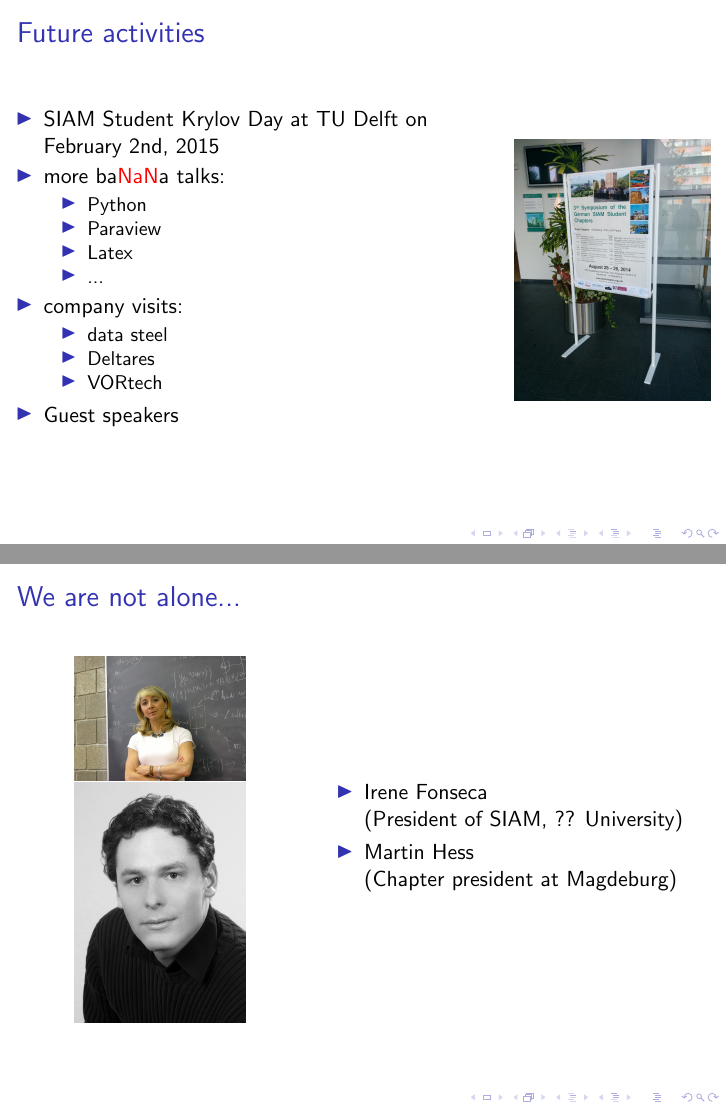
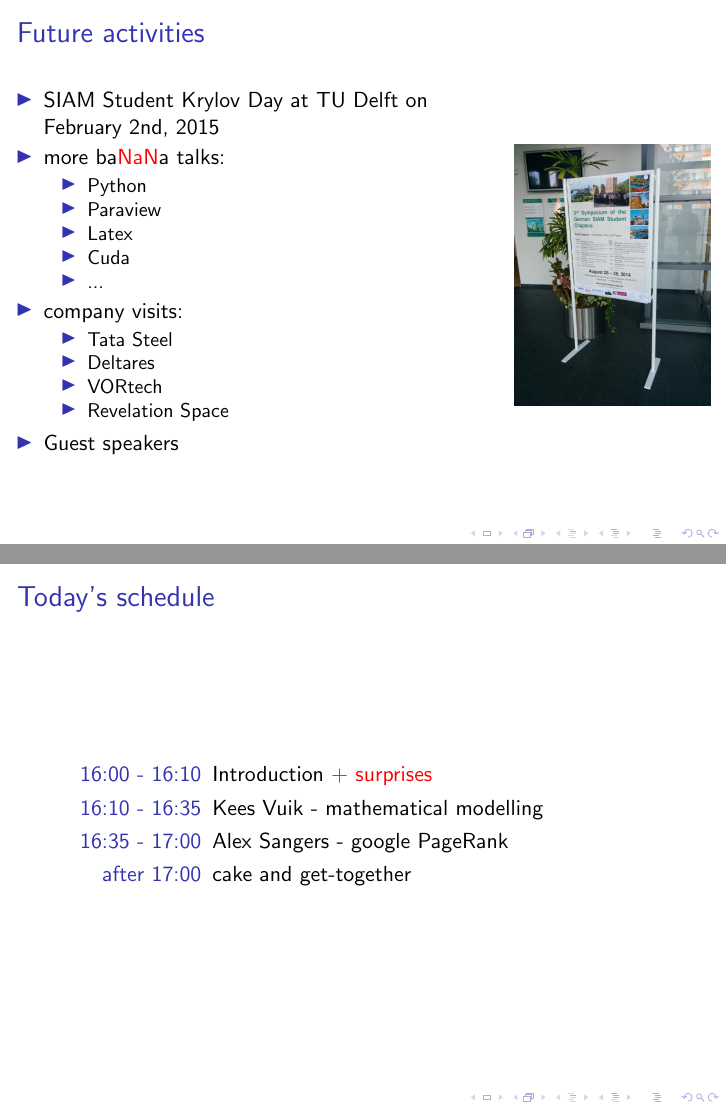
Before and after one commit to sscdelft/kickoff_talk, LaTeX slides (kickoff_ssc.tex): pages 6 and 9 of 9, joined at a grey line. Compiled offline with pdfLaTeX; a LaTeX package or settings file that is missing is left out.

```diff
--- a/kickoff_ssc.tex
+++ b/kickoff_ssc.tex
@@ -100,19 +101,21 @@
 \begin{columns}
  \begin{column}{0.8\textwidth}
  \begin{itemize}
-  \item SIAM Student Krylov Day at TU Delft on February 2nd, 2015
+  \item SIAM \href{http://sscdelft.github.io/news/2014/09/06/announcement-krylov-day.html}{Student Krylov Day} at TU Delft on February 2nd, 2015
   \item more ba{\color{red}NaN}a talks:
   \begin{itemize}
       \item Python
       \item Paraview
       \item Latex
+      \item Cuda
       \item ...
   \end{itemize}
   \item company visits:
     \begin{itemize}
-      \item data steel
+      \item Tata Steel
       \item Deltares
       \item VORtech
+      \item Revelation Space
   \end{itemize}
    \item Guest speakers
  \end{itemize}
@@ -154,26 +157,36 @@
 \end{frame}
 
 \begin{frame}
- \frametitle{We are not alone...}
- \begin{columns}
- \begin{column}{0.4\textwidth}
-  \begin{figure}[ht]
-  \centering
-  \includegraphics[width=0.7\textwidth]{images/irene} \\
-  \includegraphics[width=0.7\textwidth]{images/martinHess}
-  \end{figure}
- \end{column}
-
- \begin{column}{0.6\textwidth}
- \begin{itemize}
-  \item \href{http://mm.math.cmu.edu/recordings/siam/SIAM_Introduction_clip.webm}{Irene Fonseca} \\
-        (President of SIAM, ?? University)
-  \item Martin Hess \\
-        (Chapter president at Magdeburg)
- \end{itemize}
-
- \end{column}
- \end{columns}
+\frametitle{Today's schedule}
+\begin{description}[scheduleoftoday]
+ \item[16:00 - 16:10] Introduction {\color{red} + \href{https://www.youtube.com/channel/UC1JbNMbHRX3kTVDaWU2yI2A}{surprises}}
+ \item[16:10 - 16:35] Kees Vuik - mathematical modelling
+ \item[16:35 - 17:00] Alex Sangers - google PageRank
+ \item[after 17:00] cake and get-together
+\end{description}
 \end{frame}
 
+% \begin{frame}
+%  \frametitle{We are not alone...}
+%  \begin{columns}
+%  \begin{column}{0.4\textwidth}
+%   \begin{figure}[ht]
+%   \centering
+%   \includegraphics[width=0.7\textwidth]{images/irene} \\
+%   \includegraphics[width=0.7\textwidth]{images/martinHess}
+%   \end{figure}
+%  \end{column}
+%
+%  \begin{column}{0.6\textwidth}
+%  \begin{itemize}
+%   \item \href{http://mm.math.cmu.edu/recordings/siam/SIAM_Introduction_clip.webm}{Irene Fonseca} \\
+%         (President of SIAM, ?? University)
+%   \item Martin Hess \\
+%         (Chapter president at Magdeburg)
+%  \end{itemize}
+%
+%  \end{column}
+%  \end{columns}
+% \end{frame}
+
 \end{document}
```
Also changed, not shown: kickoff_ssc.tex (3 more changed lines).
